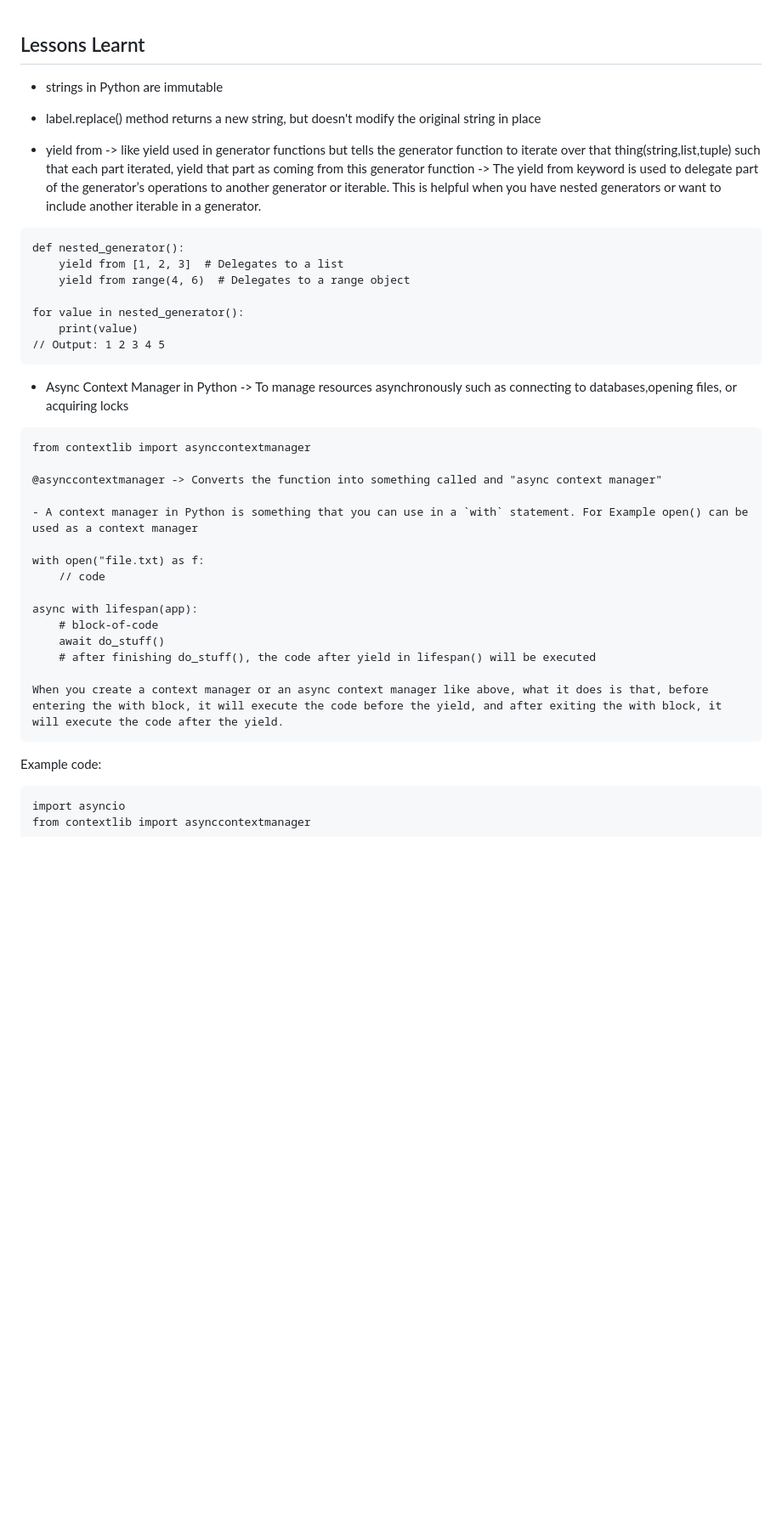
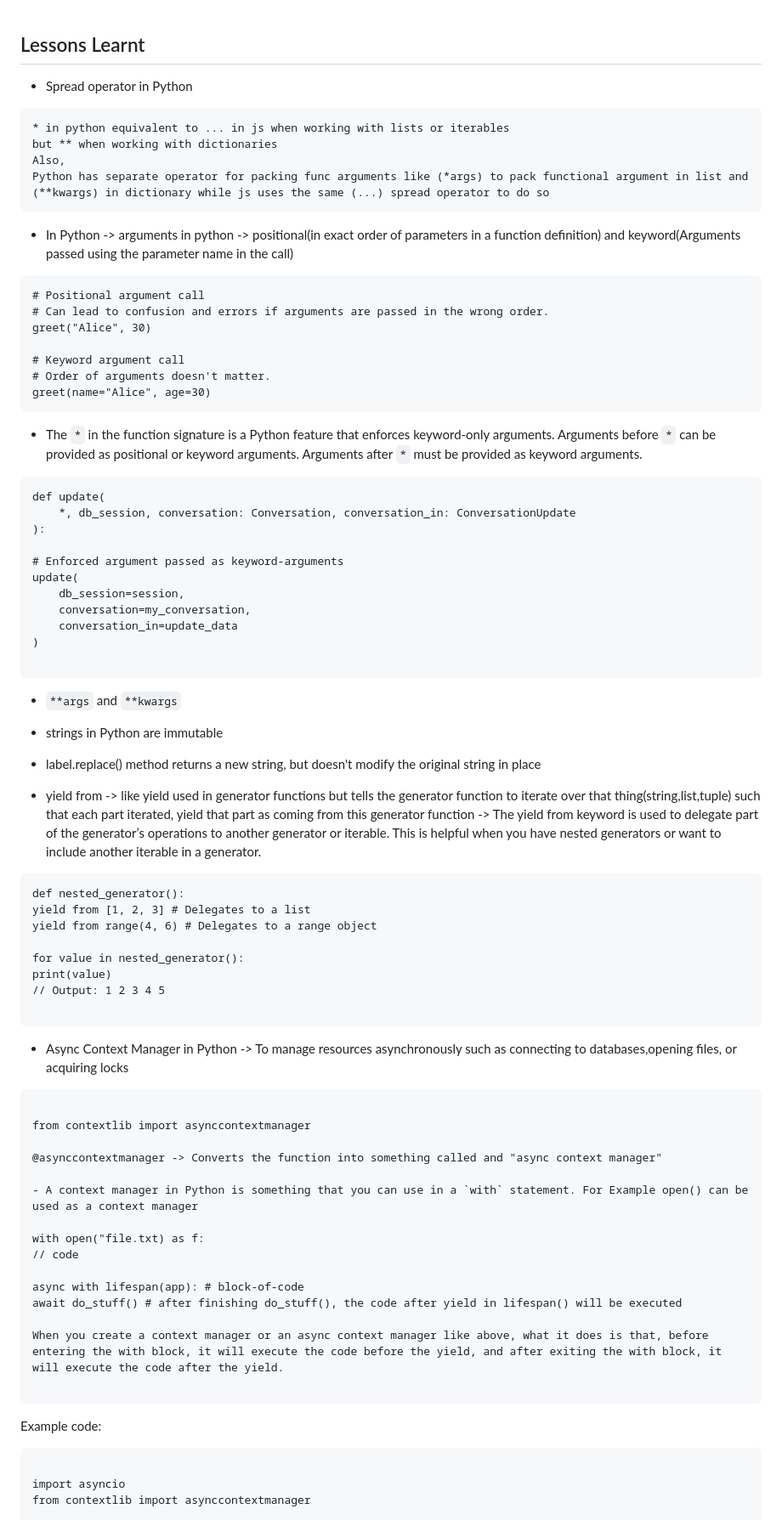
Before and after one commit to PrassesKhadka/py-projects, a Markdown page: README.md, the part around one of its changes. Shown at 85% size. Rendered like a GitHub page; blank space fills up the shorter version.

Commit message:
chore: update README

````diff
--- a/README.md
+++ b/README.md
@@ -1,4 +1,45 @@
 ## Lessons Learnt
+
+- Spread operator in Python
+
+```
+* in python equivalent to ... in js when working with lists or iterables
+but ** when working with dictionaries
+Also,
+Python has separate operator for packing func arguments like (*args) to pack functional argument in list and (**kwargs) in dictionary while js uses the same (...) spread operator to do so
+```
+
+- In Python -> arguments in python -> positional(in exact order of parameters in a function definition) and keyword(Arguments passed using the parameter name in the call)
+
+```
+# Positional argument call
+# Can lead to confusion and errors if arguments are passed in the wrong order.
+greet("Alice", 30)
+
+# Keyword argument call
+# Order of arguments doesn't matter.
+greet(name="Alice", age=30)
+```
+
+- The `*` in the function signature is a Python feature that enforces keyword-only arguments.
+  Arguments before `*` can be provided as positional or keyword arguments.
+  Arguments after `*` must be provided as keyword arguments.
+
+```
+def update(
+    *, db_session, conversation: Conversation, conversation_in: ConversationUpdate
+):
+
+# Enforced argument passed as keyword-arguments
+update(
+    db_session=session,
+    conversation=my_conversation,
+    conversation_in=update_data
+)
+
+```
+
+- `**args` and `**kwargs`
 
 - strings in Python are immutable
 - label.replace() method returns a new string, but doesn't modify the original string in place
@@ -8,18 +49,20 @@
 
 ```
 def nested_generator():
-    yield from [1, 2, 3]  # Delegates to a list
-    yield from range(4, 6)  # Delegates to a range object
+yield from [1, 2, 3] # Delegates to a list
+yield from range(4, 6) # Delegates to a range object
 
 for value in nested_generator():
-    print(value)
+print(value)
 // Output: 1 2 3 4 5
+
 ```
 
 - Async Context Manager in Python -> To manage resources asynchronously
   such as connecting to databases,opening files, or acquiring locks
 
 ```
+
 from contextlib import asynccontextmanager
 
 @asynccontextmanager -> Converts the function into something called and "async context manager"
@@ -27,19 +70,19 @@ from contextlib import asynccontextmanager
 - A context manager in Python is something that you can use in a `with` statement. For Example open() can be used as a context manager
 
 with open("file.txt) as f:
-    // code
+// code
 
-async with lifespan(app):
-    # block-of-code
-    await do_stuff()
-    # after finishing do_stuff(), the code after yield in lifespan() will be executed
+async with lifespan(app): # block-of-code
+await do_stuff() # after finishing do_stuff(), the code after yield in lifespan() will be executed
 
 When you create a context manager or an async context manager like above, what it does is that, before entering the with block, it will execute the code before the yield, and after exiting the with block, it will execute the code after the yield.
+
 ```
 
 Example code:
 
 ```
+
 import asyncio
 from contextlib import asynccontextmanager
 
````
Also changed, not shown: other parts of README.md (+130 -77 lines), fastapi-websockte/README.md (added, +37 -0 lines).
